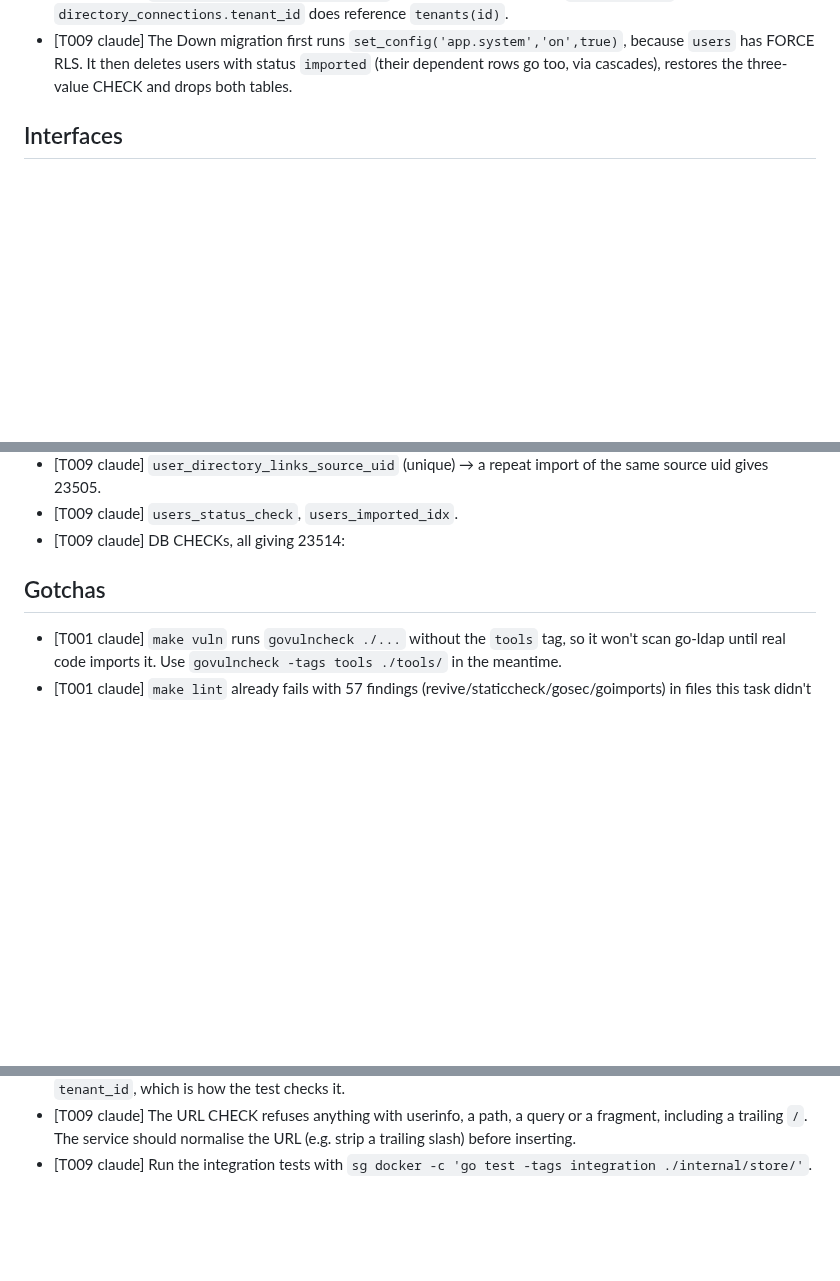
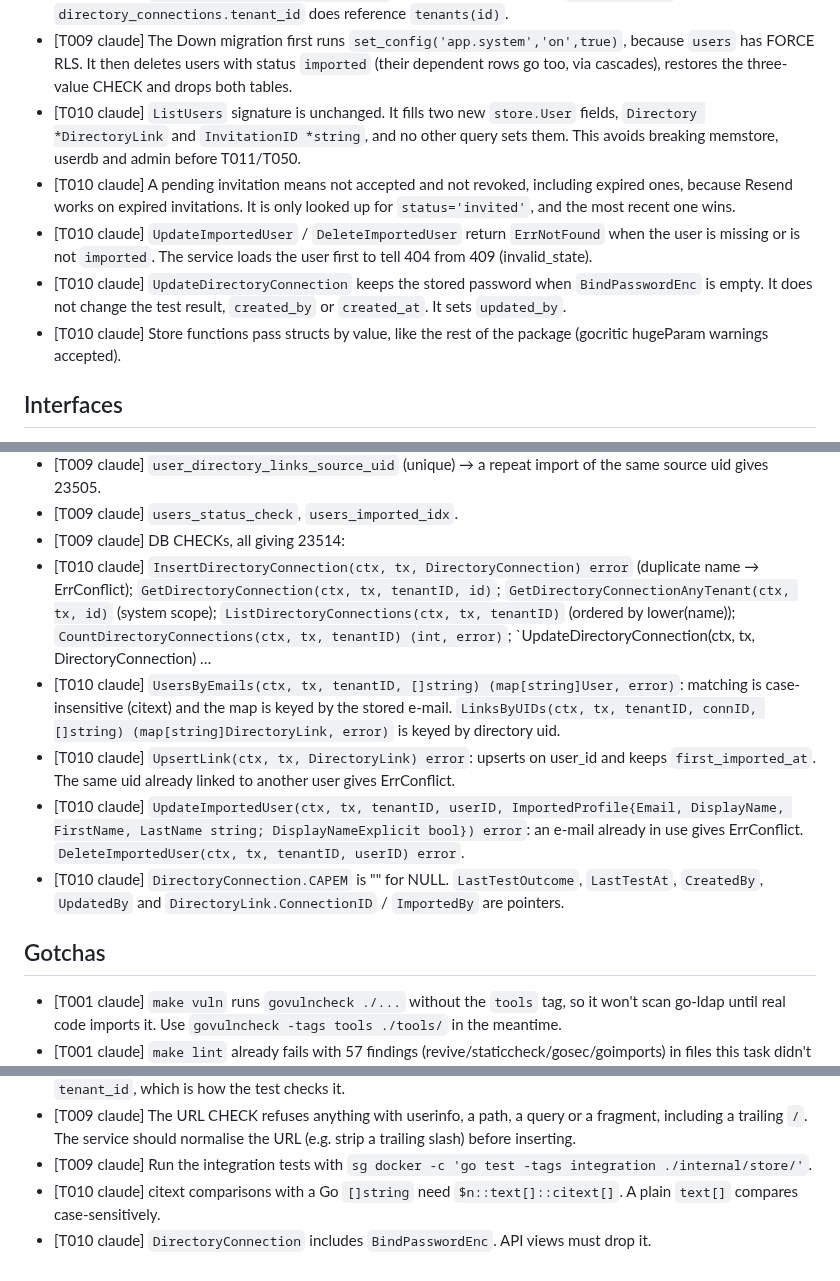
Before and after one commit to go-tangra/go-tangra, a Markdown page: docs/memory/AGENT_MEMORY.md, 3 parts joined by grey strips. Drawn GitHub-style; blank space fills up the shorter version.

Commit message:
T010: record agent memory

```diff
--- a/docs/memory/AGENT_MEMORY.md
+++ b/docs/memory/AGENT_MEMORY.md
@@ -27,6 +27,11 @@
 - [T009 claude] No separate `(tenant_id, connection_id)` index on `user_directory_links`. The unique index `user_directory_links_source_uid (tenant_id, connection_id, directory_uid)` has those columns first, so it serves the same lookups.
 - [T009 claude] `user_directory_links.tenant_id` has no FK to tenants, like `group_members`. `directory_connections.tenant_id` does reference `tenants(id)`.
 - [T009 claude] The Down migration first runs `set_config('app.system','on',true)`, because `users` has FORCE RLS. It then deletes users with status `imported` (their dependent rows go too, via cascades), restores the three-value CHECK and drops both tables.
+- [T010 claude] `ListUsers` signature is unchanged. It fills two new `store.User` fields, `Directory *DirectoryLink` and `InvitationID *string`, and no other query sets them. This avoids breaking memstore, userdb and admin before T011/T050.
+- [T010 claude] A pending invitation means not accepted and not revoked, including expired ones, because Resend works on expired invitations. It is only looked up for `status='invited'`, and the most recent one wins.
+- [T010 claude] `UpdateImportedUser` / `DeleteImportedUser` return `ErrNotFound` when the user is missing or is not `imported`. The service loads the user first to tell 404 from 409 (invalid_state).
+- [T010 claude] `UpdateDirectoryConnection` keeps the stored password when `BindPasswordEnc` is empty. It does not change the test result, `created_by` or `created_at`. It sets `updated_by`.
+- [T010 claude] Store functions pass structs by value, like the rest of the package (gocritic hugeParam warnings accepted).
 
 ## Interfaces
 
@@ -54,6 +59,11 @@
 - [T009 claude] `user_directory_links_source_uid` (unique) → a repeat import of the same source uid gives 23505.
 - [T009 claude] `users_status_check`, `users_imported_idx`.
 - [T009 claude] DB CHECKs, all giving 23514:
+- [T010 claude] `InsertDirectoryConnection(ctx, tx, DirectoryConnection) error` (duplicate name → ErrConflict); `GetDirectoryConnection(ctx, tx, tenantID, id)`; `GetDirectoryConnectionAnyTenant(ctx, tx, id)` (system scope); `ListDirectoryConnections(ctx, tx, tenantID)` (ordered by lower(name)); `CountDirectoryConnections(ctx, tx, tenantID) (int, error)`; `UpdateDirectoryConnection(ctx, tx, DirectoryConnection) …
+- [T010 claude] `UsersByEmails(ctx, tx, tenantID, []string) (map[string]User, error)`: matching is case-insensitive (citext) and the map is keyed by the stored e-mail. `LinksByUIDs(ctx, tx, tenantID, connID, []string) (map[string]DirectoryLink, error)` is keyed by directory uid.
+- [T010 claude] `UpsertLink(ctx, tx, DirectoryLink) error`: upserts on user_id and keeps `first_imported_at`. The same uid already linked to another user gives ErrConflict.
+- [T010 claude] `UpdateImportedUser(ctx, tx, tenantID, userID, ImportedProfile{Email, DisplayName, FirstName, LastName string; DisplayNameExplicit bool}) error`: an e-mail already in use gives ErrConflict. `DeleteImportedUser(ctx, tx, tenantID, userID) error`.
+- [T010 claude] `DirectoryConnection.CAPEM` is "" for NULL. `LastTestOutcome`, `LastTestAt`, `CreatedBy`, `UpdatedBy` and `DirectoryLink.ConnectionID` / `ImportedBy` are pointers.
 
 ## Gotchas
 
@@ -76,3 +86,5 @@
 - [T008 claude] FK checks ignore RLS, so a cross-tenant link insert is refused only by the policy's WITH CHECK on `tenant_id`, which is how the test checks it.
 - [T009 claude] The URL CHECK refuses anything with userinfo, a path, a query or a fragment, including a trailing `/`. The service should normalise the URL (e.g. strip a trailing slash) before inserting.
 - [T009 claude] Run the integration tests with `sg docker -c 'go test -tags integration ./internal/store/'`.
+- [T010 claude] citext comparisons with a Go `[]string` need `$n::text[]::citext[]`. A plain `text[]` compares case-sensitively.
+- [T010 claude] `DirectoryConnection` includes `BindPasswordEnc`. API views must drop it.
```
